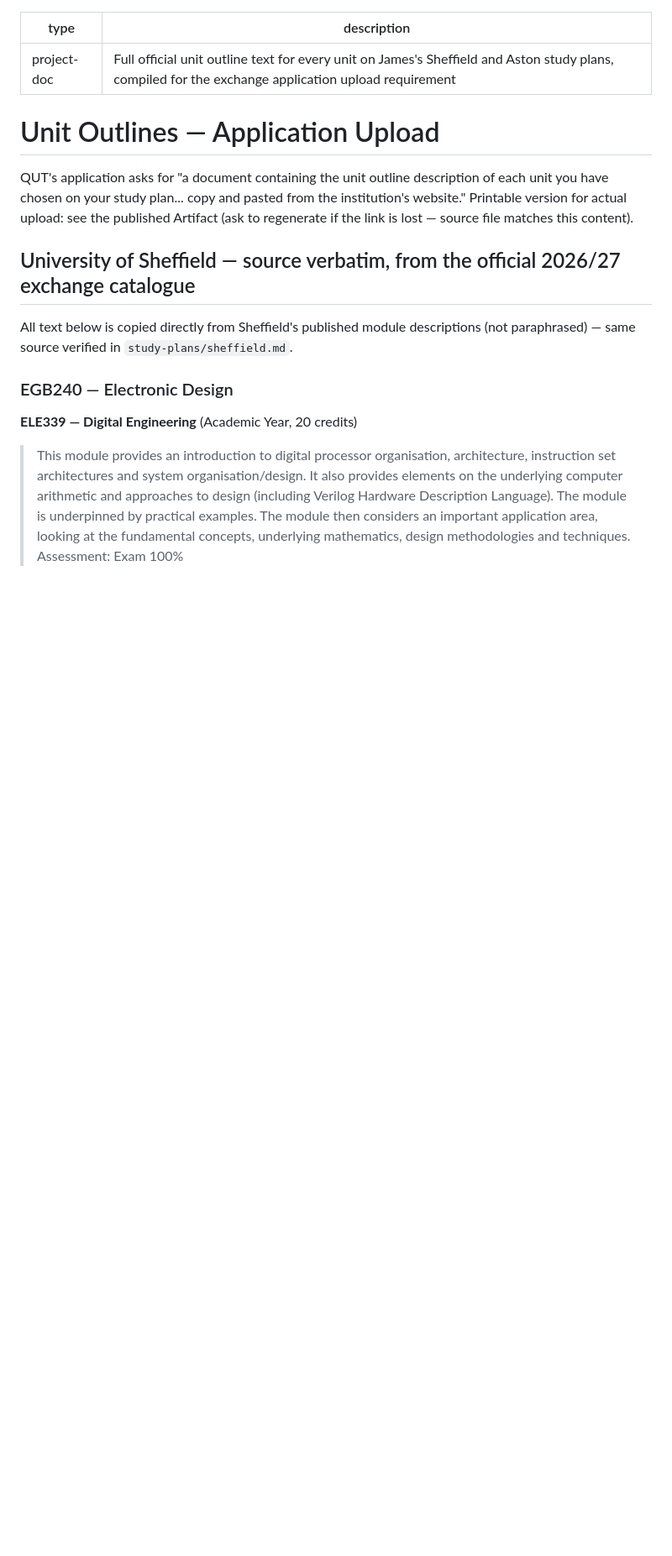
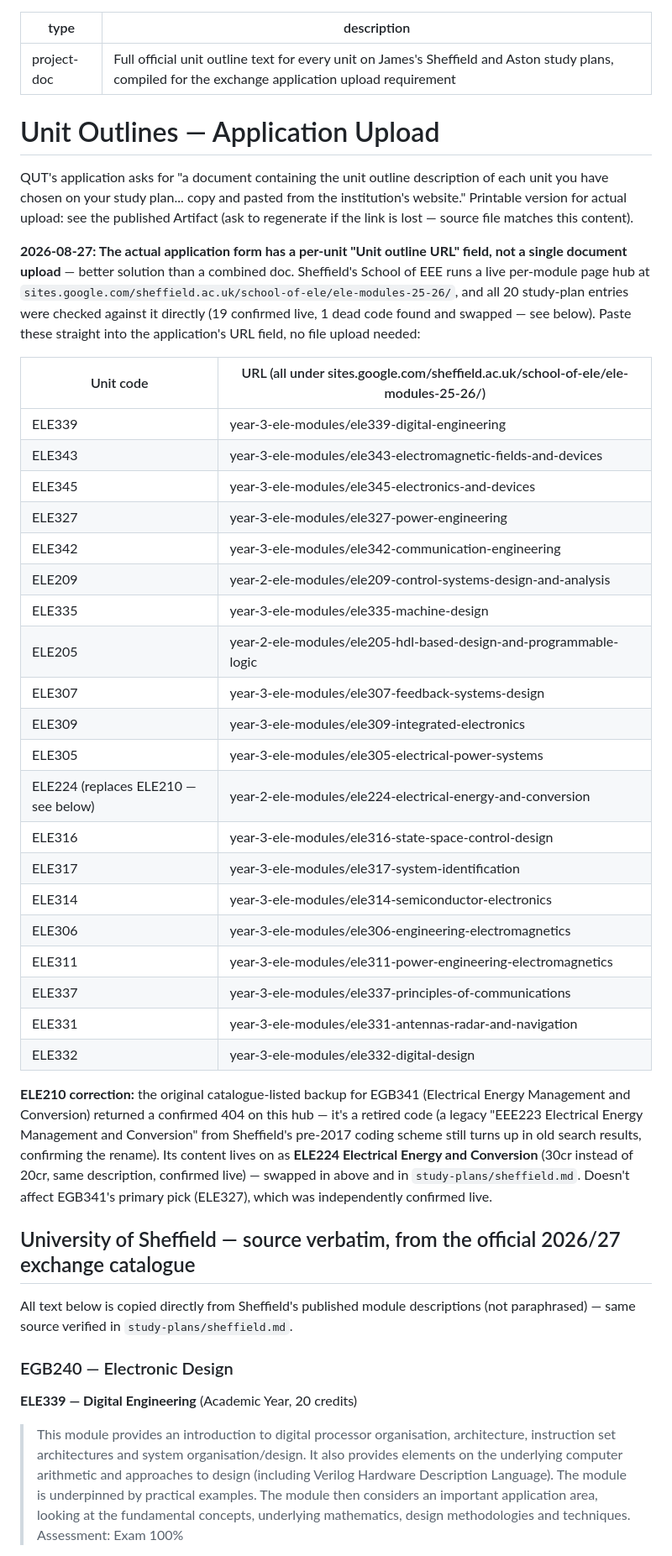
Before and after one commit to james-h5/ai-executive-assistant, a Markdown page: projects/uk-exchange-2027/unit-outlines.md, the part around the change. Shown at 84% size. GitHub-like rendering; blank space fills up the shorter version.

Commit message:
Auto-commit: session changes 2026-09-01 16:45

```diff
--- a/projects/uk-exchange-2027/unit-outlines.md
+++ b/projects/uk-exchange-2027/unit-outlines.md
@@ -6,6 +6,33 @@ description: Full official unit outline text for every unit on James's Sheffield
 # Unit Outlines — Application Upload
 
 QUT's application asks for "a document containing the unit outline description of each unit you have chosen on your study plan... copy and pasted from the institution's website." Printable version for actual upload: see the published Artifact (ask to regenerate if the link is lost — source file matches this content).
+
+**2026-08-27: The actual application form has a per-unit "Unit outline URL" field, not a single document upload** — better solution than a combined doc. Sheffield's School of EEE runs a live per-module page hub at `sites.google.com/sheffield.ac.uk/school-of-ele/ele-modules-25-26/`, and all 20 study-plan entries were checked against it directly (19 confirmed live, 1 dead code found and swapped — see below). Paste these straight into the application's URL field, no file upload needed:
+
+| Unit code | URL (all under sites.google.com/sheffield.ac.uk/school-of-ele/ele-modules-25-26/) |
+|---|---|
+| ELE339 | year-3-ele-modules/ele339-digital-engineering |
+| ELE343 | year-3-ele-modules/ele343-electromagnetic-fields-and-devices |
+| ELE345 | year-3-ele-modules/ele345-electronics-and-devices |
+| ELE327 | year-3-ele-modules/ele327-power-engineering |
+| ELE342 | year-3-ele-modules/ele342-communication-engineering |
+| ELE209 | year-2-ele-modules/ele209-control-systems-design-and-analysis |
+| ELE335 | year-3-ele-modules/ele335-machine-design |
+| ELE205 | year-2-ele-modules/ele205-hdl-based-design-and-programmable-logic |
+| ELE307 | year-3-ele-modules/ele307-feedback-systems-design |
+| ELE309 | year-3-ele-modules/ele309-integrated-electronics |
+| ELE305 | year-3-ele-modules/ele305-electrical-power-systems |
+| ELE224 (replaces ELE210 — see below) | year-2-ele-modules/ele224-electrical-energy-and-conversion |
+| ELE316 | year-3-ele-modules/ele316-state-space-control-design |
+| ELE317 | year-3-ele-modules/ele317-system-identification |
+| ELE314 | year-3-ele-modules/ele314-semiconductor-electronics |
+| ELE306 | year-3-ele-modules/ele306-engineering-electromagnetics |
+| ELE311 | year-3-ele-modules/ele311-power-engineering-electromagnetics |
+| ELE337 | year-3-ele-modules/ele337-principles-of-communications |
+| ELE331 | year-3-ele-modules/ele331-antennas-radar-and-navigation |
+| ELE332 | year-3-ele-modules/ele332-digital-design |
+
+**ELE210 correction:** the original catalogue-listed backup for EGB341 (Electrical Energy Management and Conversion) returned a confirmed 404 on this hub — it's a retired code (a legacy "EEE223 Electrical Energy Management and Conversion" from Sheffield's pre-2017 coding scheme still turns up in old search results, confirming the rename). Its content lives on as **ELE224 Electrical Energy and Conversion** (30cr instead of 20cr, same description, confirmed live) — swapped in above and in `study-plans/sheffield.md`. Doesn't affect EGB341's primary pick (ELE327), which was independently confirmed live.
 
 ## University of Sheffield — source verbatim, from the official 2026/27 exchange catalogue
 
```
